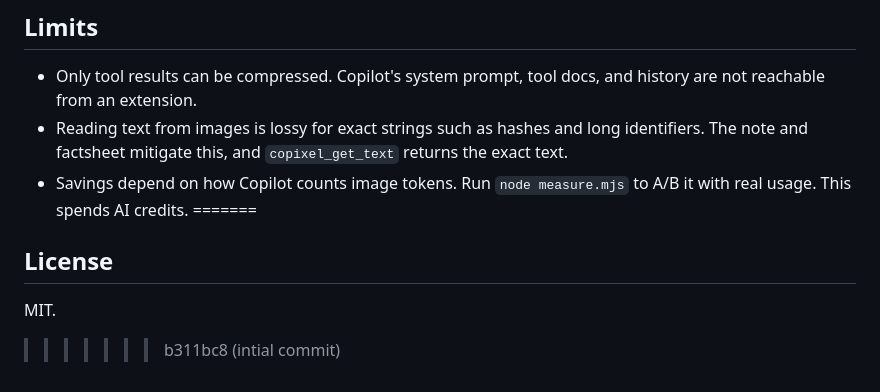
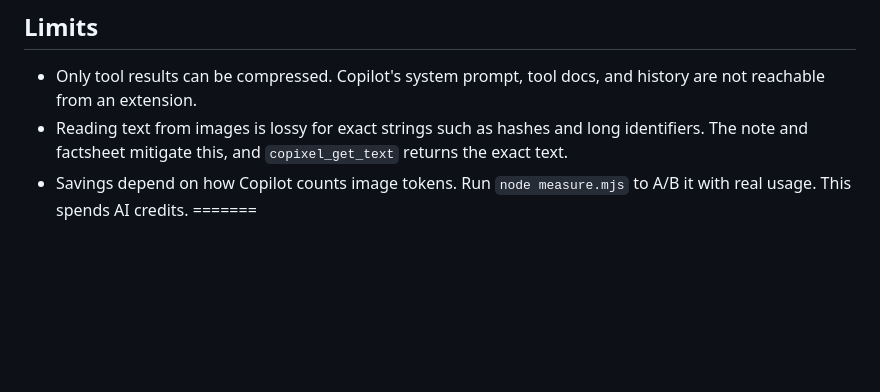
Before and after one commit to workingpayload/Copixel, a Markdown page: README.md, the part around the change. Drawn GitHub-style; blank space fills up the shorter version.

Commit message:
Delete License section from README
Removed license section from README.md

```diff
--- a/README.md
+++ b/README.md
@@ -113,9 +113,3 @@ Run the tests with `npm test`.
 - Savings depend on how Copilot counts image tokens. Run `node measure.mjs` to A/B it with real usage.
   This spends AI credits.
 =======
-
-
-## License
-
-MIT.
->>>>>>> b311bc8 (intial commit)
```
